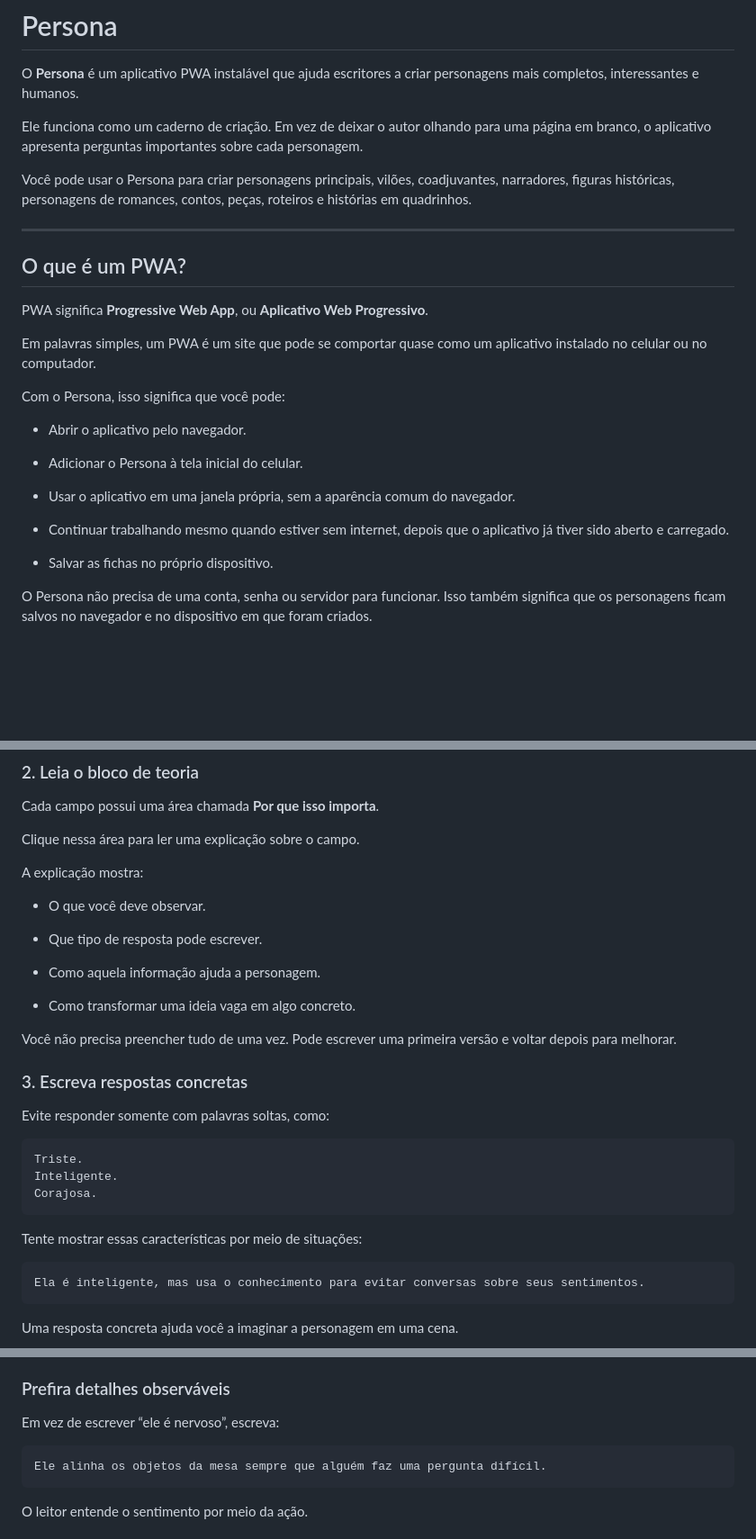
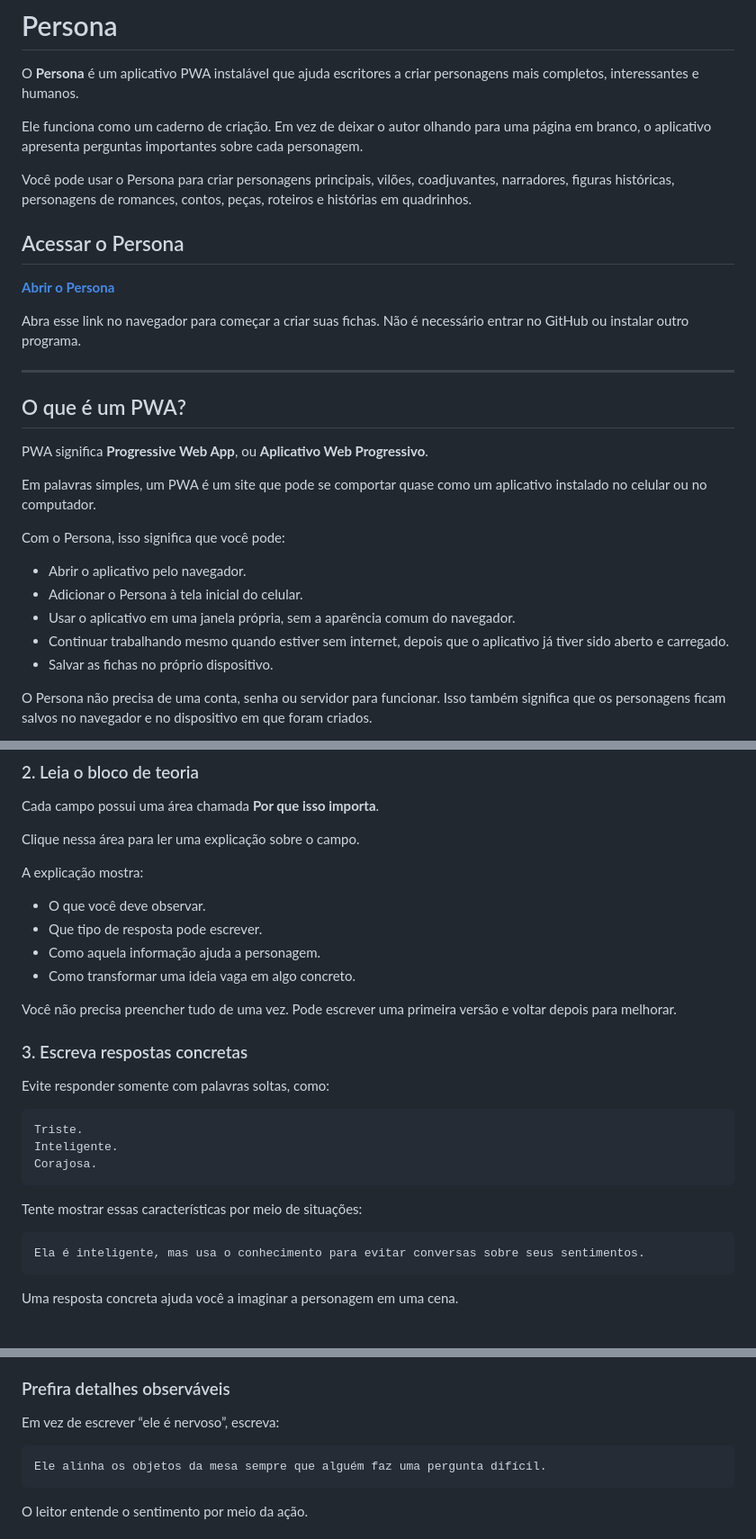
Before and after one commit to magpe-stack/persona, a Markdown page: README.md, 3 parts joined by grey strips. Shown at 90% size. GitHub-like rendering; blank space fills up the shorter version.

````diff
--- a/README.md
+++ b/README.md
@@ -4,6 +4,12 @@ O **Persona** é um aplicativo PWA instalável que ajuda escritores a criar pers
 Ele funciona como um caderno de criação. Em vez de deixar o autor olhando para uma página em branco, o aplicativo apresenta perguntas importantes sobre cada personagem.
 
 Você pode usar o Persona para criar personagens principais, vilões, coadjuvantes, narradores, figuras históricas, personagens de romances, contos, peças, roteiros e histórias em quadrinhos.
+
+## Acessar o Persona
+
+**[Abrir o Persona](https://magpe-stack.github.io/persona/)**
+
+Abra esse link no navegador para começar a criar suas fichas. Não é necessário entrar no GitHub ou instalar outro programa.
 
 ---
 
@@ -16,13 +22,9 @@ Em palavras simples, um PWA é um site que pode se comportar quase como um aplic
 Com o Persona, isso significa que você pode:
 
 - Abrir o aplicativo pelo navegador.
-
 - Adicionar o Persona à tela inicial do celular.
-
 - Usar o aplicativo em uma janela própria, sem a aparência comum do navegador.
-
 - Continuar trabalhando mesmo quando estiver sem internet, depois que o aplicativo já tiver sido aberto e carregado.
-
 - Salvar as fichas no próprio dispositivo.
 
 O Persona não precisa de uma conta, senha ou servidor para funcionar. Isso também significa que os personagens ficam salvos no navegador e no dispositivo em que foram criados.
@@ -144,11 +124,8 @@ Clique nessa área para ler uma explicação sobre o campo.
 A explicação mostra:
 
 - O que você deve observar.
-
 - Que tipo de resposta pode escrever.
-
 - Como aquela informação ajuda a personagem.
-
 - Como transformar uma ideia vaga em algo concreto.
 
 Você não precisa preencher tudo de uma vez. Pode escrever uma primeira versão e voltar depois para melhorar.
@@ -157,7 +134,7 @@ Você não precisa preencher tudo de uma vez. Pode escrever uma primeira versão
 
 Evite responder somente com palavras soltas, como:
 
-```
+```text
 Triste.
 Inteligente.
 Corajosa.
@@ -165,7 +142,7 @@ Corajosa.
 
 Tente mostrar essas características por meio de situações:
 
-```
+```text
 Ela é inteligente, mas usa o conhecimento para evitar conversas sobre seus sentimentos.
 ```
 
@@ -375,7 +327,7 @@ As contradições criam profundidade.
 
 Em vez de escrever “ele é nervoso”, escreva:
 
-```
+```text
 Ele alinha os objetos da mesa sempre que alguém faz uma pergunta difícil.
 ```
 
````
Also changed, not shown: other parts of README.md (+24 -86 lines).
